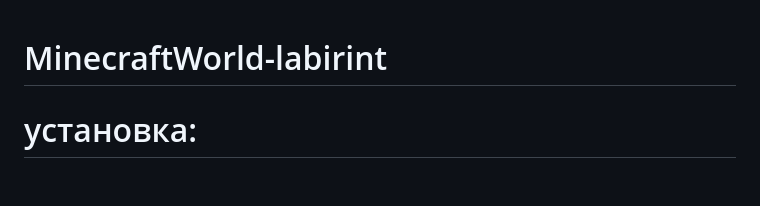
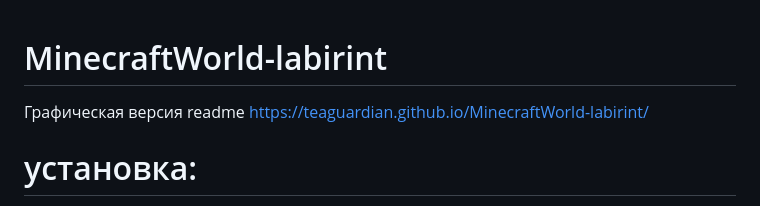
Before and after one commit to TeaGuardian/MinecraftWorld-labirint, a Markdown page: README.md, the part around the change. Drawn GitHub-style; blank space fills up the shorter version.

```diff
--- a/README.md
+++ b/README.md
@@ -1,4 +1,6 @@
 # MinecraftWorld-labirint
+
+Графическая версия readme https://teaguardian.github.io/MinecraftWorld-labirint/
 
 # установка:
 
```
